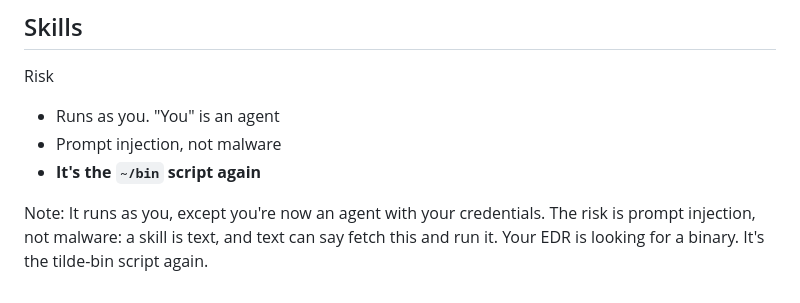
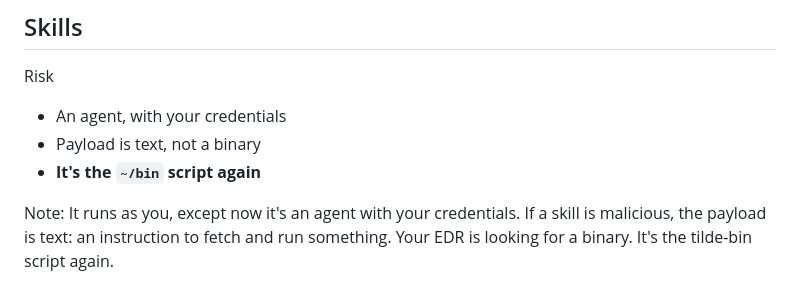
Before and after one commit to devusb/salvage-title-software, a Markdown page: slides/06-skills.md, the part around the change. Drawn GitHub-style.

Commit message:
fix: skills risk bullets say agent with your credentials and text payload

```diff
--- a/slides/06-skills.md
+++ b/slides/06-skills.md
@@ -37,12 +37,12 @@ Note: Claude Code: skills are a folder, marketplaces are git repos, and a plugin
 <p class="eyebrow">Risk</p>
 
 <ul class="gap">
-<li>Runs as you. "You" is an agent</li>
-<li>Prompt injection, not malware</li>
+<li>An agent, with your credentials</li>
+<li>Payload is text, not a binary</li>
 <li><strong>It's the <code>~/bin</code> script again</strong></li>
 </ul>
 
-Note: It runs as you, except you're now an agent with your credentials. The risk is prompt injection, not malware: a skill is text, and text can say fetch this and run it. Your EDR is looking for a binary. It's the tilde-bin script again.
+Note: It runs as you, except now it's an agent with your credentials. If a skill is malicious, the payload is text: an instruction to fetch and run something. Your EDR is looking for a binary. It's the tilde-bin script again.
 
 <!--
 ============================================================
```
